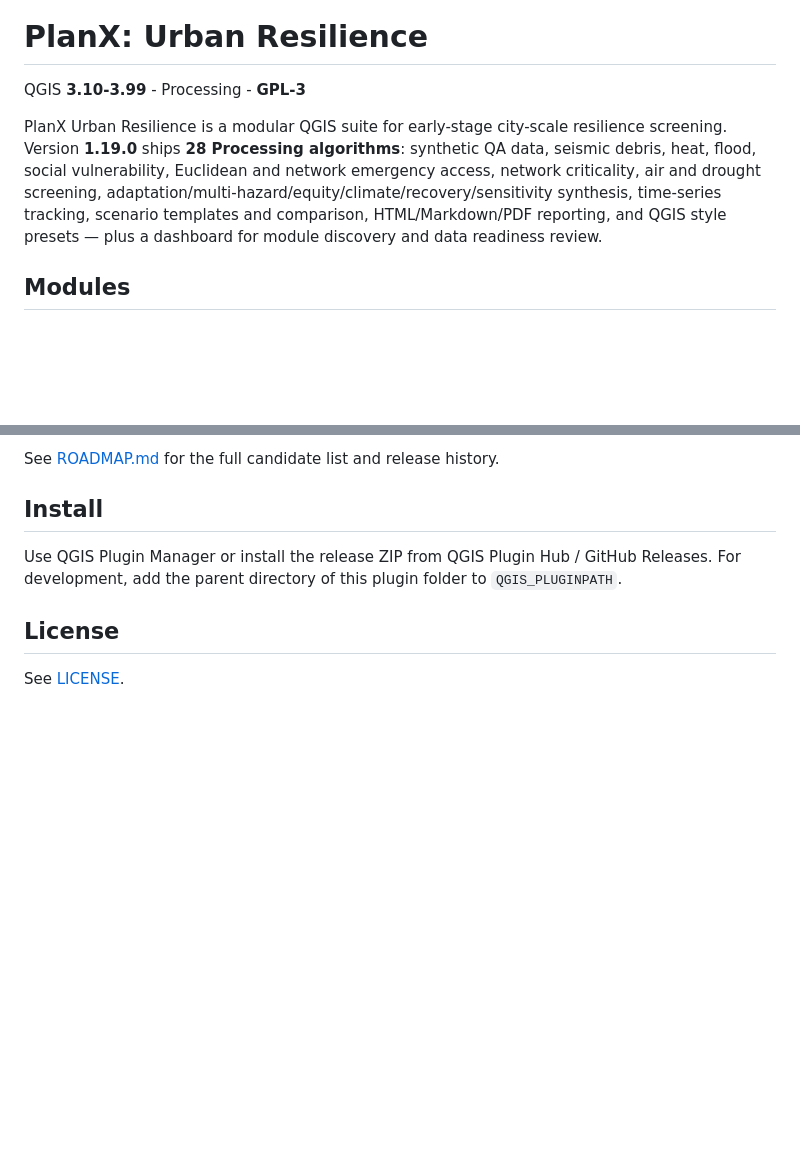
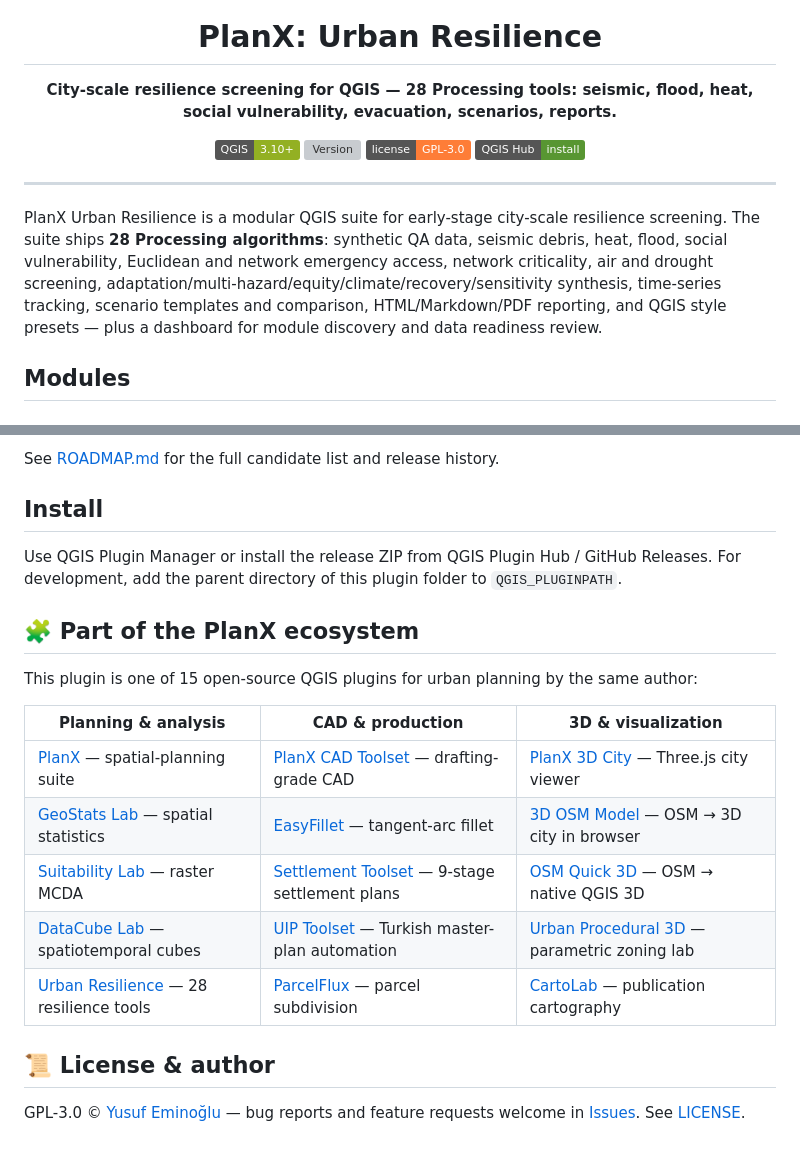
Before and after one commit to YusufEminoglu/planx_urban_resilience, a Markdown page: README.md, 2 parts joined by grey strips. Rendered like a GitHub page; badges without logos; blank space fills up the shorter version; grey boxes are pictures that could not be loaded.

Commit message:
docs: unified elite README (PlanX ecosystem standard)

```diff
--- a/README.md
+++ b/README.md
@@ -1,8 +5,17 @@
 # PlanX: Urban Resilience
 
-QGIS **3.10-3.99** - Processing - **GPL-3**
+**City-scale resilience screening for QGIS — 28 Processing tools: seismic, flood, heat, social vulnerability, evacuation, scenarios, reports.**
 
-PlanX Urban Resilience is a modular QGIS suite for early-stage city-scale resilience screening. Version **1.19.0** ships **28 Processing algorithms**: synthetic QA data, seismic debris, heat, flood, social vulnerability, Euclidean and network emergency access, network criticality, air and drought screening, adaptation/multi-hazard/equity/climate/recovery/sensitivity synthesis, time-series tracking, scenario templates and comparison, HTML/Markdown/PDF reporting, and QGIS style presets — plus a dashboard for module discovery and data readiness review.
+[![QGIS](https://img.shields.io/badge/QGIS-3.10%2B-93b023?logo=qgis&logoColor=white)](https://plugins.qgis.org/plugins/planx_urban_resilience/)
+[![Version](https://img.shields.io/github/v/tag/YusufEminoglu/planx_urban_resilience?label=version&color=blue)](https://github.com/YusufEminoglu/planx_urban_resilience/releases)
+[![License](https://img.shields.io/badge/license-GPL--3.0-orange)](LICENSE)
+[![QGIS Plugin Hub](https://img.shields.io/badge/QGIS%20Hub-install-589632?logo=qgis&logoColor=white)](https://plugins.qgis.org/plugins/planx_urban_resilience/)
+
+</div>
+
+---
+
+PlanX Urban Resilience is a modular QGIS suite for early-stage city-scale resilience screening. The suite ships **28 Processing algorithms**: synthetic QA data, seismic debris, heat, flood, social vulnerability, Euclidean and network emergency access, network criticality, air and drought screening, adaptation/multi-hazard/equity/climate/recovery/sensitivity synthesis, time-series tracking, scenario templates and comparison, HTML/Markdown/PDF reporting, and QGIS style presets — plus a dashboard for module discovery and data readiness review.
 
 ## Modules
 
@@ -273,6 +286,18 @@ See [ROADMAP.md](ROADMAP.md) for the full candidate list and release history.
 
 Use QGIS Plugin Manager or install the release ZIP from QGIS Plugin Hub / GitHub Releases. For development, add the parent directory of this plugin folder to `QGIS_PLUGINPATH`.
 
-## License
+## 🧩 Part of the PlanX ecosystem
 
-See [LICENSE](LICENSE).
+This plugin is one of 15 open-source QGIS plugins for urban planning by the same author:
+
+| Planning & analysis | CAD & production | 3D & visualization |
+|---|---|---|
+| [PlanX](https://github.com/YusufEminoglu/PlanX) — spatial-planning suite | [PlanX CAD Toolset](https://github.com/YusufEminoglu/PlanX-CAD) — drafting-grade CAD | [PlanX 3D City](https://github.com/YusufEminoglu/planx_3d_city) — Three.js city viewer |
+| [GeoStats Lab](https://github.com/YusufEminoglu/planx_geostats) — spatial statistics | [EasyFillet](https://github.com/YusufEminoglu/EasyFillet) — tangent-arc fillet | [3D OSM Model](https://github.com/YusufEminoglu/osm_3d_model) — OSM → 3D city in browser |
+| [Suitability Lab](https://github.com/YusufEminoglu/planx_suitability_lab) — raster MCDA | [Settlement Toolset](https://github.com/YusufEminoglu/PlanX-Settlement) — 9-stage settlement plans | [OSM Quick 3D](https://github.com/YusufEminoglu/osm_quick_3d) — OSM → native QGIS 3D |
+| [DataCube Lab](https://github.com/YusufEminoglu/planx_datacube) — spatiotemporal cubes | [UIP Toolset](https://github.com/YusufEminoglu/PlanX-UIP) — Turkish master-plan automation | [Urban Procedural 3D](https://github.com/YusufEminoglu/planx_urban_procedural_3d) — parametric zoning lab |
+| [Urban Resilience](https://github.com/YusufEminoglu/planx_urban_resilience) — 28 resilience tools | [ParcelFlux](https://github.com/YusufEminoglu/parcelflux) — parcel subdivision | [CartoLab](https://github.com/YusufEminoglu/planx_cartolab) — publication cartography |
+
+## 📜 License & author
+
+GPL-3.0 © [Yusuf Eminoğlu](https://github.com/YusufEminoglu) — bug reports and feature requests welcome in [Issues](https://github.com/YusufEminoglu/planx_urban_resilience/issues). See [LICENSE](LICENSE).
```
Also changed, not shown: other parts of README.md (+4 -0 lines).
